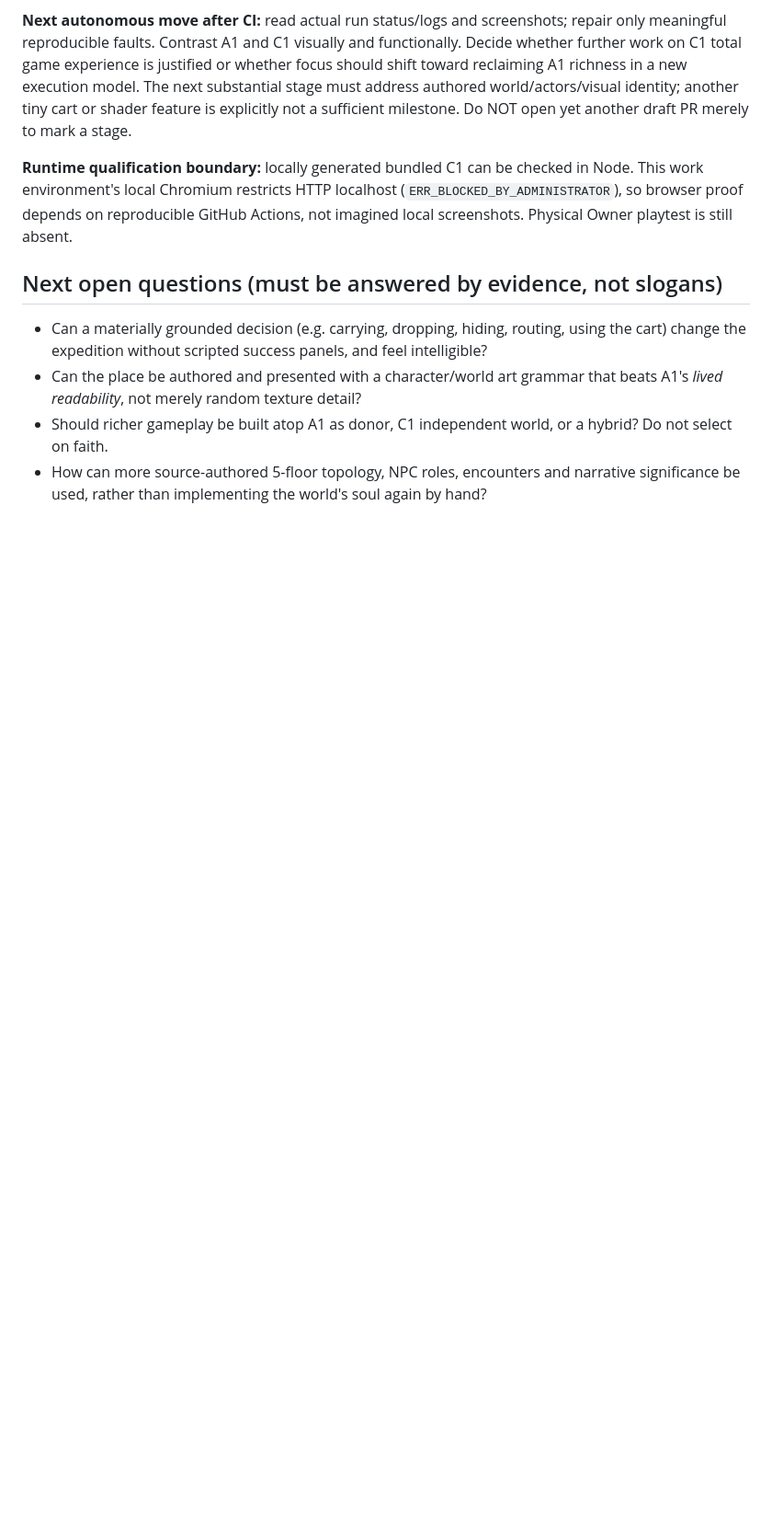
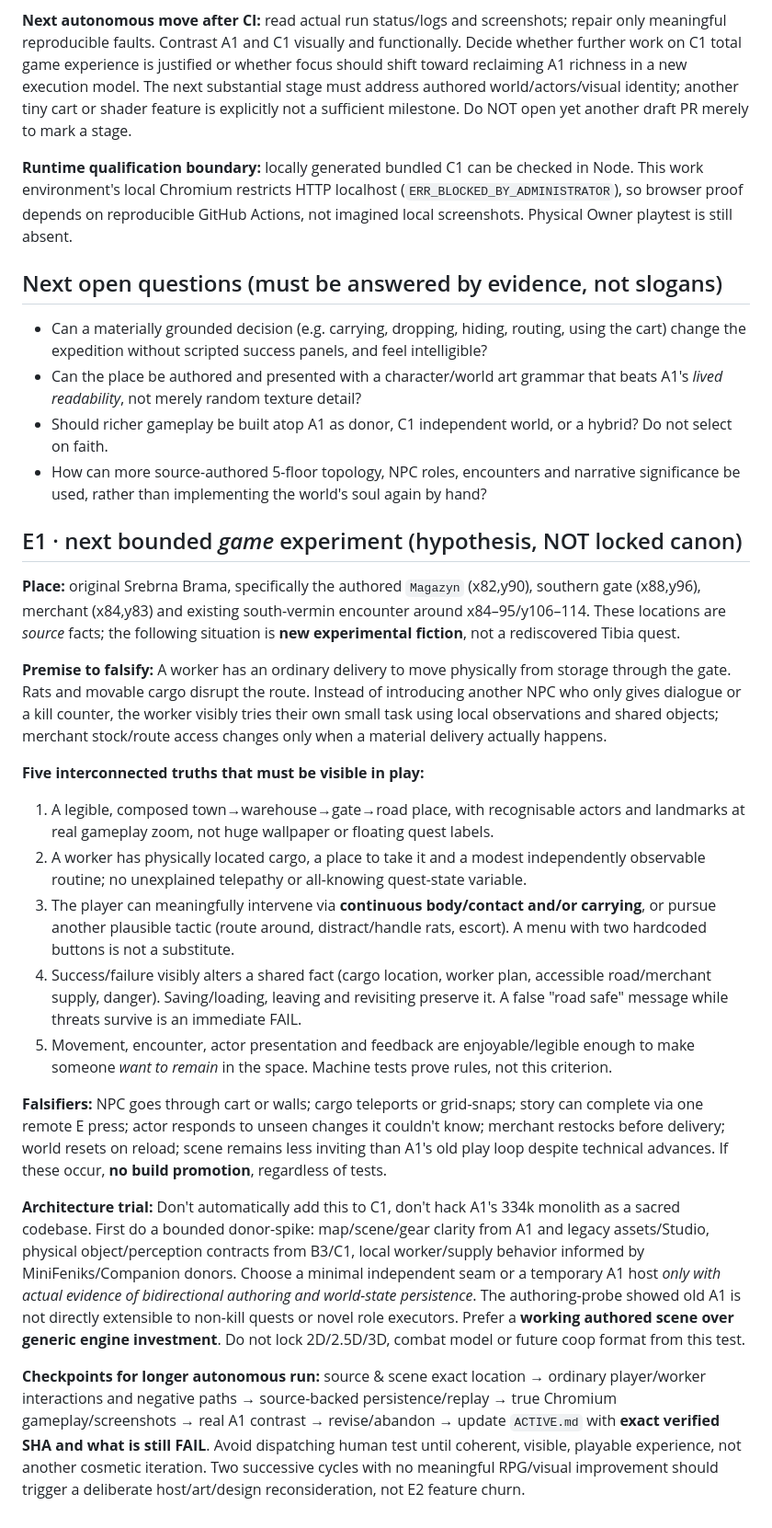
Before and after one commit to Jozzpoly/Coopege, a Markdown page: research/coopege-c1/ACTIVE.md, the part around the change. Shown at 92% size. GitHub-like rendering; blank space fills up the shorter version.

Commit message:
Coopege: grounded E1 authored situation trial with world-state, actor, visual and stop gates

```diff
--- a/research/coopege-c1/ACTIVE.md
+++ b/research/coopege-c1/ACTIVE.md
@@ -62,3 +62,22 @@ This file is for the next agent. Read FIRST, then read the actual HEAD, tests, O
 - Can the place be authored and presented with a character/world art grammar that beats A1's *lived readability*, not merely random texture detail?
 - Should richer gameplay be built atop A1 as donor, C1 independent world, or a hybrid? Do not select on faith.
 - How can more source-authored 5-floor topology, NPC roles, encounters and narrative significance be used, rather than implementing the world's soul again by hand?
+
+
+## E1 · next bounded *game* experiment (hypothesis, NOT locked canon)
+**Place:** original Srebrna Brama, specifically the authored `Magazyn` (x82,y90), southern gate (x88,y96), merchant (x84,y83) and existing south-vermin encounter around x84–95/y106–114. These locations are *source* facts; the following situation is **new experimental fiction**, not a rediscovered Tibia quest.
+
+**Premise to falsify:** A worker has an ordinary delivery to move physically from storage through the gate. Rats and movable cargo disrupt the route. Instead of introducing another NPC who only gives dialogue or a kill counter, the worker visibly tries their own small task using local observations and shared objects; merchant stock/route access changes only when a material delivery actually happens.
+
+**Five interconnected truths that must be visible in play:**
+1. A legible, composed town→warehouse→gate→road place, with recognisable actors and landmarks at real gameplay zoom, not huge wallpaper or floating quest labels.
+2. A worker has physically located cargo, a place to take it and a modest independently observable routine; no unexplained telepathy or all-knowing quest-state variable.
+3. The player can meaningfully intervene via **continuous body/contact and/or carrying**, or pursue another plausible tactic (route around, distract/handle rats, escort). A menu with two hardcoded buttons is not a substitute.
+4. Success/failure visibly alters a shared fact (cargo location, worker plan, accessible road/merchant supply, danger). Saving/loading, leaving and revisiting preserve it. A false "road safe" message while threats survive is an immediate FAIL.
+5. Movement, encounter, actor presentation and feedback are enjoyable/legible enough to make someone *want to remain* in the space. Machine tests prove rules, not this criterion.
+
+**Falsifiers:** NPC goes through cart or walls; cargo teleports or grid-snaps; story can complete via one remote E press; actor responds to unseen changes it couldn't know; merchant restocks before delivery; world resets on reload; scene remains less inviting than A1's old play loop despite technical advances. If these occur, **no build promotion**, regardless of tests.
+
+**Architecture trial:** Don't automatically add this to C1, don't hack A1's 334k monolith as a sacred codebase. First do a bounded donor-spike: map/scene/gear clarity from A1 and legacy assets/Studio, physical object/perception contracts from B3/C1, local worker/supply behavior informed by MiniFeniks/Companion donors. Choose a minimal independent seam or a temporary A1 host *only with actual evidence of bidirectional authoring and world-state persistence*. The authoring-probe showed old A1 is not directly extensible to non-kill quests or novel role executors. Prefer a **working authored scene over generic engine investment**. Do not lock 2D/2.5D/3D, combat model or future coop format from this test.
+
+**Checkpoints for longer autonomous run:** source & scene exact location → ordinary player/worker interactions and negative paths → source-backed persistence/replay → true Chromium gameplay/screenshots → real A1 contrast → revise/abandon → update `ACTIVE.md` with **exact verified SHA and what is still FAIL**. Avoid dispatching human test until coherent, visible, playable experience, not another cosmetic iteration. Two successive cycles with no meaningful RPG/visual improvement should trigger a deliberate host/art/design reconsideration, not E2 feature churn.
```
